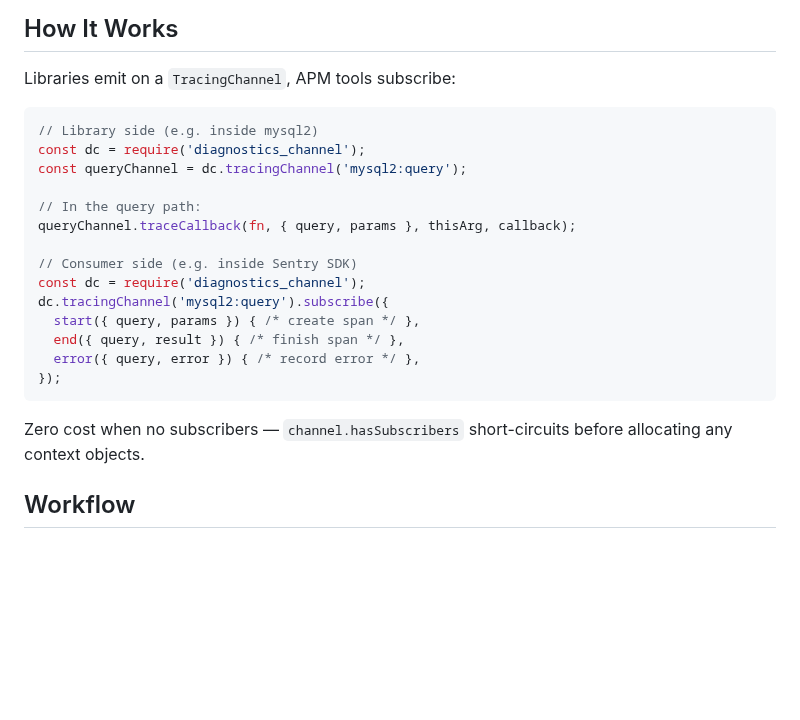
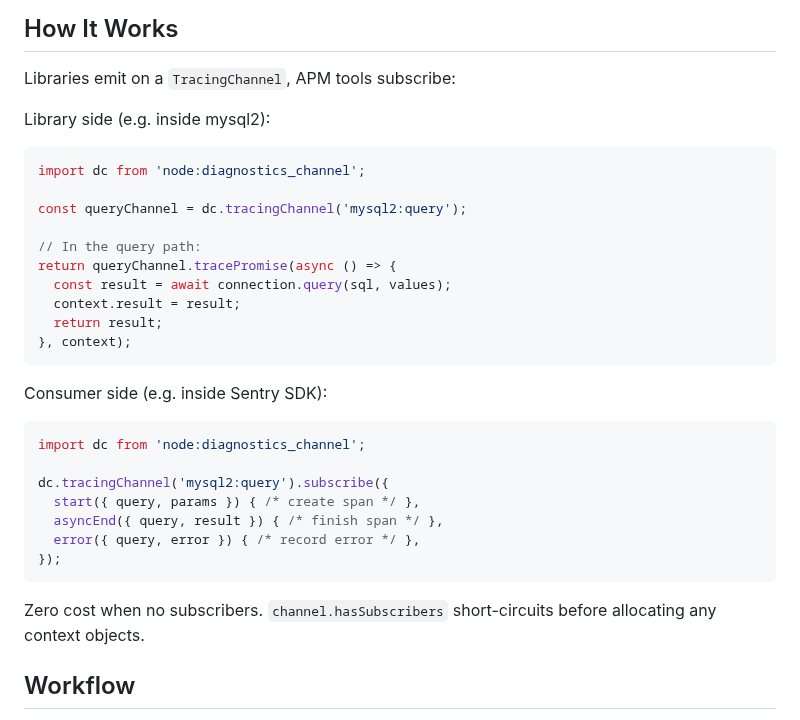
Before and after one commit to getsentry/js-tracing-channels-proposals, a Markdown page: README.md, the part around the change. Rendered like a GitHub page; blank space fills up the shorter version.

Commit message:
docs: update How It Works snippets to use imports and tracePromise
Co-Authored-By: Claude Opus 4.6 (1M context) <noreply@anthropic.com>

````diff
--- a/README.md
+++ b/README.md
@@ -26,24 +26,34 @@ Context fields follow [OTel database semantic conventions](https://opentelemetry
 
 Libraries emit on a `TracingChannel`, APM tools subscribe:
 
+Library side (e.g. inside mysql2):
+
 ```js
-// Library side (e.g. inside mysql2)
-const dc = require('diagnostics_channel');
+import dc from 'node:diagnostics_channel';
+
 const queryChannel = dc.tracingChannel('mysql2:query');
 
 // In the query path:
-queryChannel.traceCallback(fn, { query, params }, thisArg, callback);
+return queryChannel.tracePromise(async () => {
+  const result = await connection.query(sql, values);
+  context.result = result;
+  return result;
+}, context);
+```
 
-// Consumer side (e.g. inside Sentry SDK)
-const dc = require('diagnostics_channel');
+Consumer side (e.g. inside Sentry SDK):
+
+```js
+import dc from 'node:diagnostics_channel';
+
 dc.tracingChannel('mysql2:query').subscribe({
   start({ query, params }) { /* create span */ },
-  end({ query, result }) { /* finish span */ },
+  asyncEnd({ query, result }) { /* finish span */ },
   error({ query, error }) { /* record error */ },
 });
 ```
 
-Zero cost when no subscribers — `channel.hasSubscribers` short-circuits before allocating any context objects.
+Zero cost when no subscribers. `channel.hasSubscribers` short-circuits before allocating any context objects.
 
 ## Workflow
 
````
